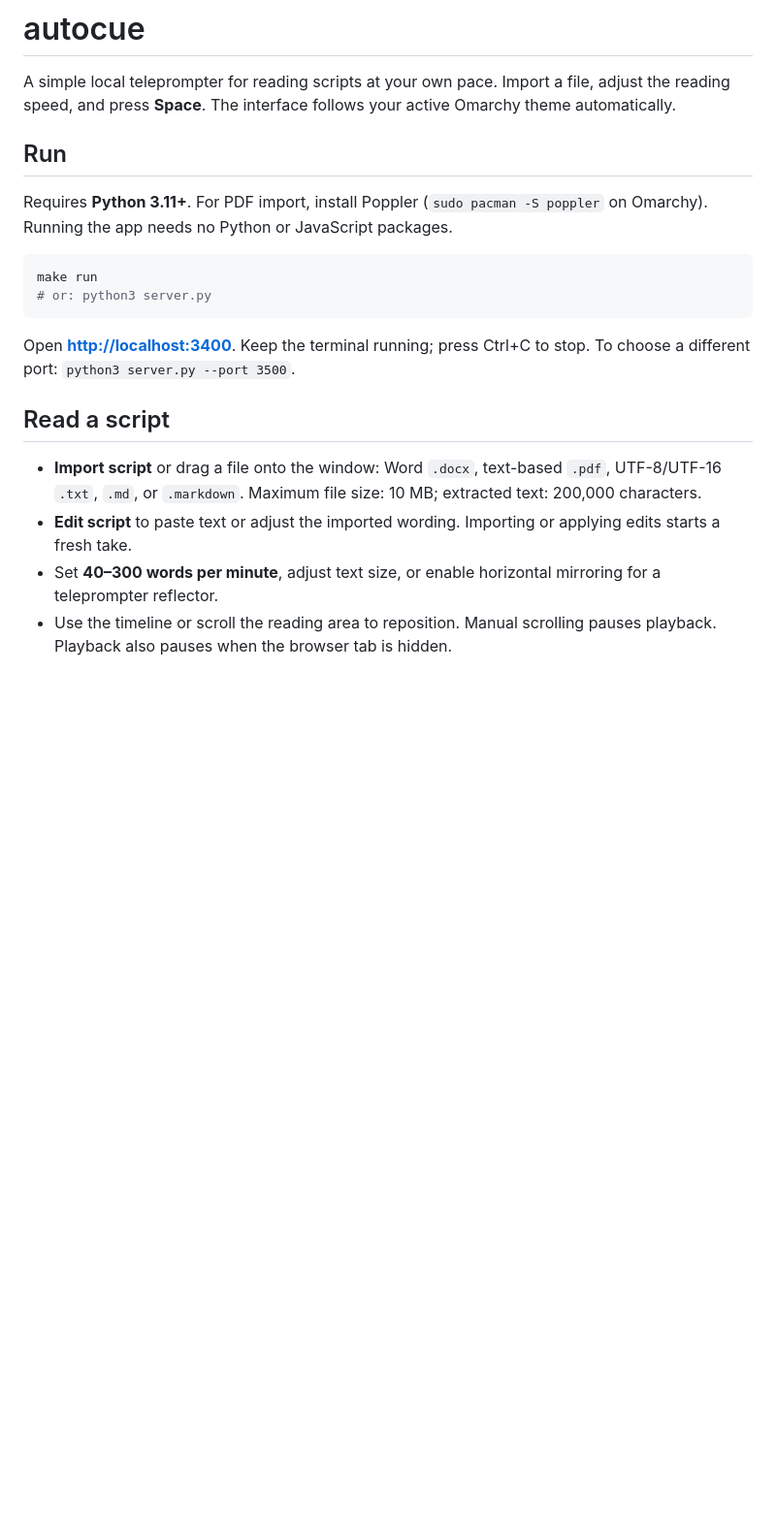
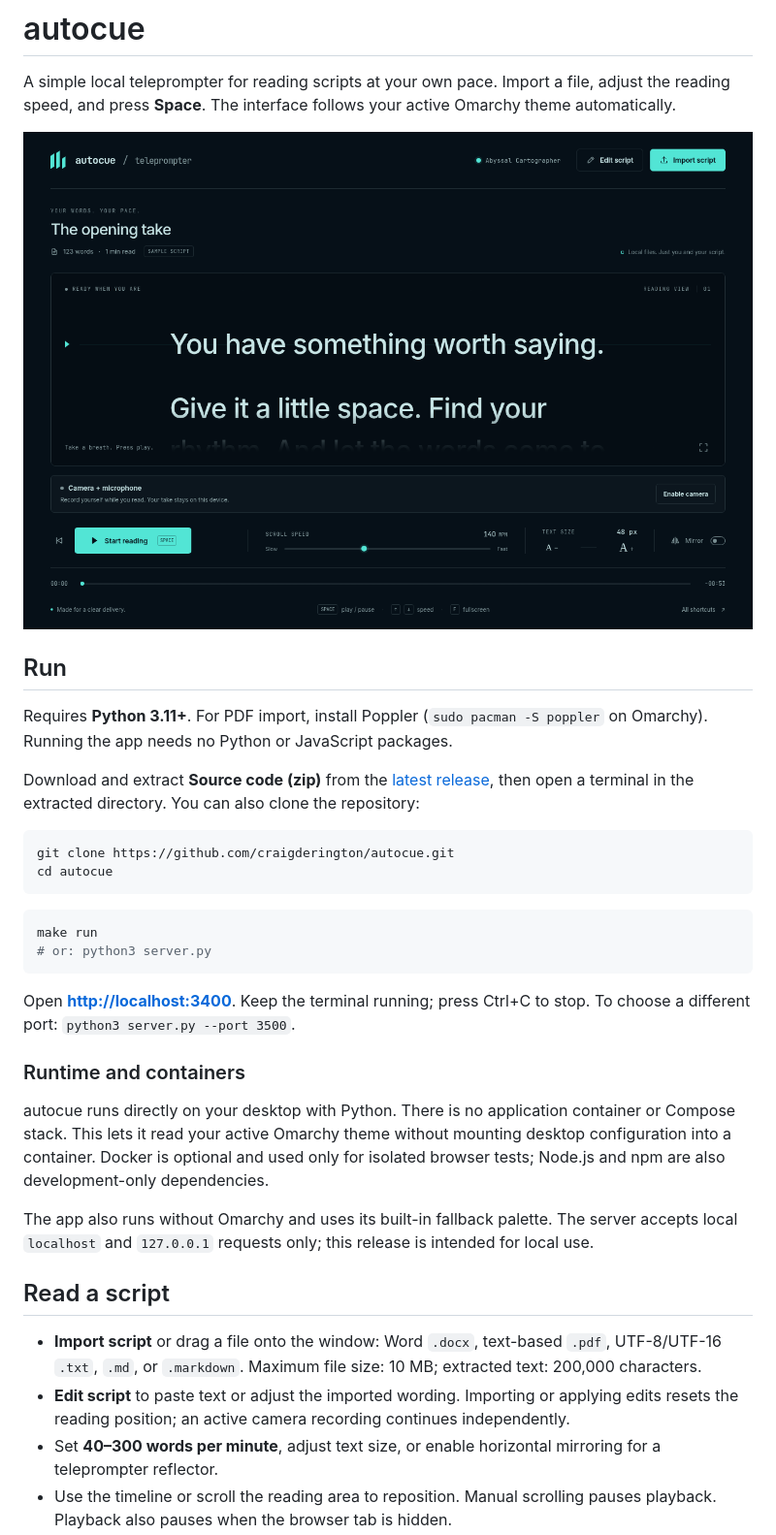
Before and after one commit to craigderington/autocue, a Markdown page: README.md, the part around one of its changes. Shown at 97% size. Drawn GitHub-style; pictures changed too: docs/autocue.png (added); blank space fills up the shorter version.

Commit message:
chore: prepare autocue v0.1.0 release

````diff
--- a/README.md
+++ b/README.md
@@ -2,9 +2,18 @@
 
 A simple local teleprompter for reading scripts at your own pace. Import a file, adjust the reading speed, and press **Space**. The interface follows your active Omarchy theme automatically.
 
+![autocue showing the sample script, reading controls, and optional camera recording in an Omarchy theme](docs/autocue.png)
+
 ## Run
 
 Requires **Python 3.11+**. For PDF import, install Poppler (`sudo pacman -S poppler` on Omarchy). Running the app needs no Python or JavaScript packages.
+
+Download and extract **Source code (zip)** from the [latest release](https://github.com/craigderington/autocue/releases/latest), then open a terminal in the extracted directory. You can also clone the repository:
+
+```sh
+git clone https://github.com/craigderington/autocue.git
+cd autocue
+```
 
 ```sh
 make run
@@ -13,10 +22,16 @@ make run
 
 Open **<http://localhost:3400>**. Keep the terminal running; press Ctrl+C to stop. To choose a different port: `python3 server.py --port 3500`.
 
+### Runtime and containers
+
+autocue runs directly on your desktop with Python. There is no application container or Compose stack. This lets it read your active Omarchy theme without mounting desktop configuration into a container. Docker is optional and used only for isolated browser tests; Node.js and npm are also development-only dependencies.
+
+The app also runs without Omarchy and uses its built-in fallback palette. The server accepts local `localhost` and `127.0.0.1` requests only; this release is intended for local use.
+
 ## Read a script
 
 - **Import script** or drag a file onto the window: Word `.docx`, text-based `.pdf`, UTF-8/UTF-16 `.txt`, `.md`, or `.markdown`. Maximum file size: 10 MB; extracted text: 200,000 characters.
-- **Edit script** to paste text or adjust the imported wording. Importing or applying edits starts a fresh take.
+- **Edit script** to paste text or adjust the imported wording. Importing or applying edits resets the reading position; an active camera recording continues independently.
 - Set **40–300 words per minute**, adjust text size, or enable horizontal mirroring for a teleprompter reflector.
 - Use the timeline or scroll the reading area to reposition. Manual scrolling pauses playback. Playback also pauses when the browser tab is hidden.
 - **Fullscreen** keeps the script and cue visible. Keyboard controls work there too.
````
Also changed, not shown: other parts of README.md (+7 -1 lines), CHANGELOG.md (added, +20 -0 lines), 9 other files.
